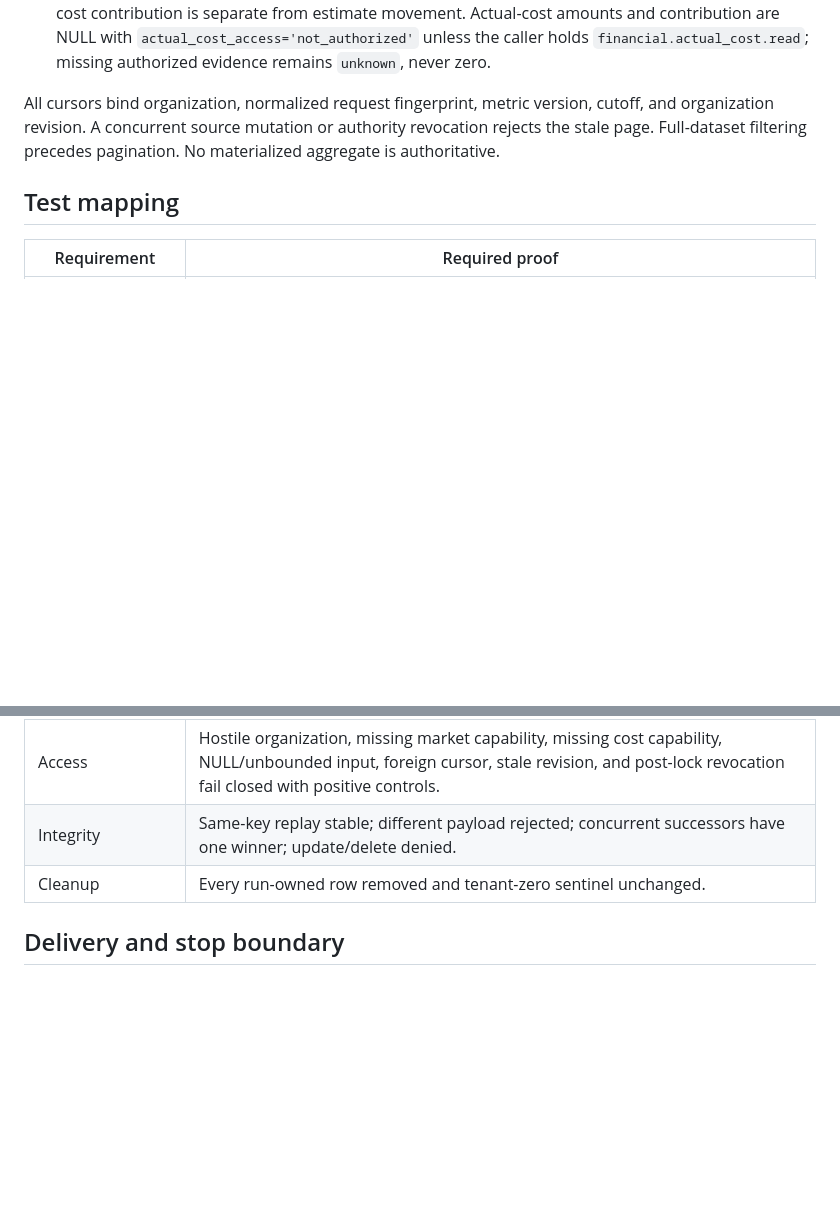
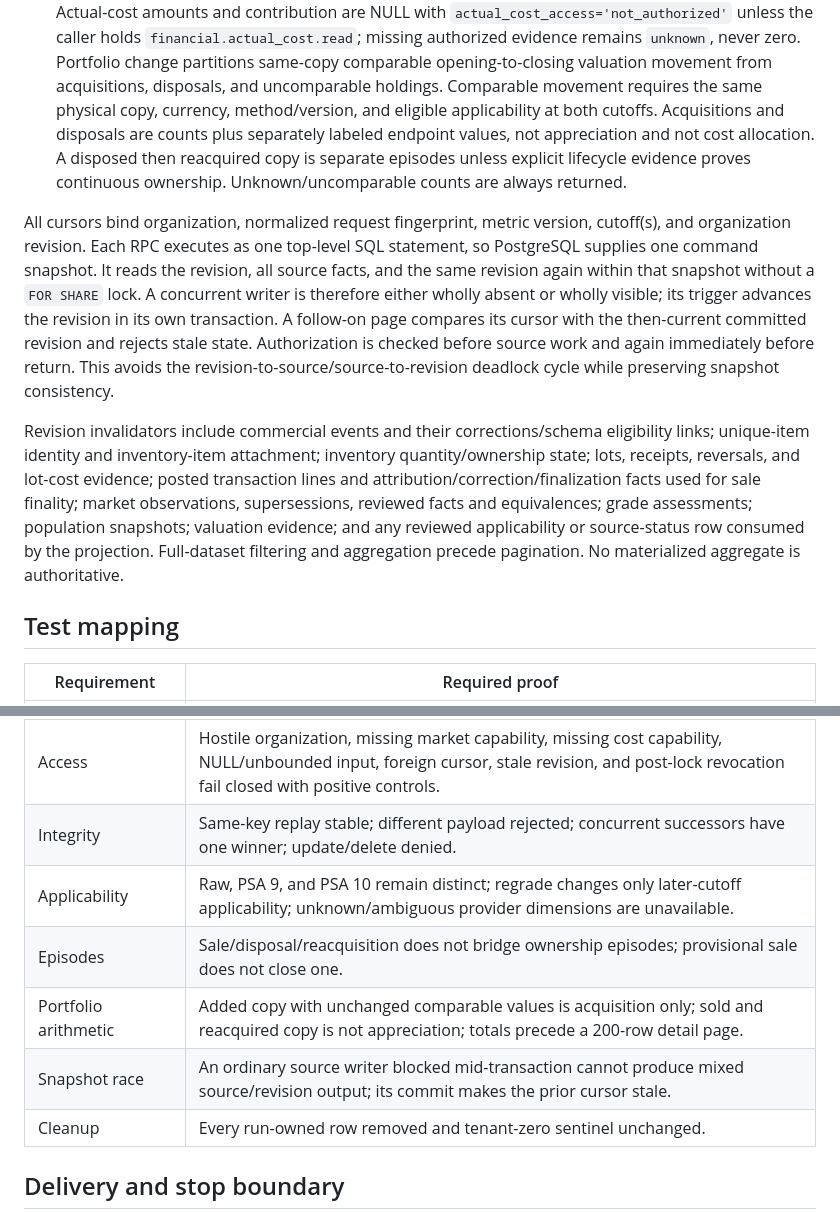
Before and after one commit to rev-edge/element10-app, a Markdown page: docs/TA_X7E_IMPLEMENTATION_PLAN.md, 2 parts joined by grey strips. GitHub-like rendering; blank space fills up the shorter version.

```diff
--- a/docs/TA_X7E_IMPLEMENTATION_PLAN.md
+++ b/docs/TA_X7E_IMPLEMENTATION_PLAN.md
@@ -104,12 +137,36 @@ Add three JSON RPCs:
    estimate movement. Actual-cost amounts and contribution are NULL with
    `actual_cost_access='not_authorized'` unless the caller holds
    `financial.actual_cost.read`; missing authorized evidence remains
-   `unknown`, never zero.
+   `unknown`, never zero. Portfolio change partitions same-copy comparable
+   opening-to-closing valuation movement from acquisitions, disposals, and
+   uncomparable holdings. Comparable movement requires the same physical copy,
+   currency, method/version, and eligible applicability at both cutoffs.
+   Acquisitions and disposals are counts plus separately labeled endpoint
+   values, not appreciation and not cost allocation. A disposed then
+   reacquired copy is separate episodes unless explicit lifecycle evidence
+   proves continuous ownership. Unknown/uncomparable counts are always
+   returned.
 
 All cursors bind organization, normalized request fingerprint, metric version,
-cutoff, and organization revision. A concurrent source mutation or authority
-revocation rejects the stale page. Full-dataset filtering precedes pagination.
-No materialized aggregate is authoritative.
+cutoff(s), and organization revision. Each RPC executes as one top-level SQL
+statement, so PostgreSQL supplies one command snapshot. It reads the revision,
+all source facts, and the same revision again within that snapshot without a
+`FOR SHARE` lock. A concurrent writer is therefore either wholly absent or
+wholly visible; its trigger advances the revision in its own transaction. A
+follow-on page compares its cursor with the then-current committed revision and
+rejects stale state. Authorization is checked before source work and again
+immediately before return. This avoids the revision-to-source/source-to-revision
+deadlock cycle while preserving snapshot consistency.
+
+Revision invalidators include commercial events and their corrections/schema
+eligibility links; unique-item identity and inventory-item attachment; inventory
+quantity/ownership state; lots, receipts, reversals, and lot-cost evidence;
+posted transaction lines and attribution/correction/finalization facts used for
+sale finality; market observations, supersessions, reviewed facts and
+equivalences; grade assessments; population snapshots; valuation evidence; and
+any reviewed applicability or source-status row consumed by the projection.
+Full-dataset filtering and aggregation precede pagination. No materialized
+aggregate is authoritative.
 
 ## Test mapping
 
@@ -127,6 +184,10 @@ No materialized aggregate is authoritative.
 | Feed independence | Manual/import evidence works with zero connector rows. |
 | Access | Hostile organization, missing market capability, missing cost capability, NULL/unbounded input, foreign cursor, stale revision, and post-lock revocation fail closed with positive controls. |
 | Integrity | Same-key replay stable; different payload rejected; concurrent successors have one winner; update/delete denied. |
+| Applicability | Raw, PSA 9, and PSA 10 remain distinct; regrade changes only later-cutoff applicability; unknown/ambiguous provider dimensions are unavailable. |
+| Episodes | Sale/disposal/reacquisition does not bridge ownership episodes; provisional sale does not close one. |
+| Portfolio arithmetic | Added copy with unchanged comparable values is acquisition only; sold and reacquired copy is not appreciation; totals precede a 200-row detail page. |
+| Snapshot race | An ordinary source writer blocked mid-transaction cannot produce mixed source/revision output; its commit makes the prior cursor stale. |
 | Cleanup | Every run-owned row removed and tenant-zero sentinel unchanged. |
 
 ## Delivery and stop boundary
```
Also changed, not shown: other parts of docs/TA_X7E_IMPLEMENTATION_PLAN.md (+45 -12 lines).
